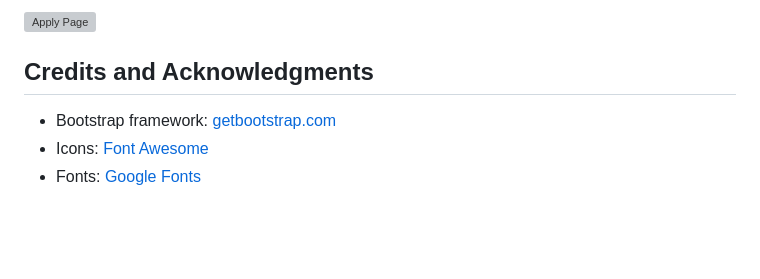
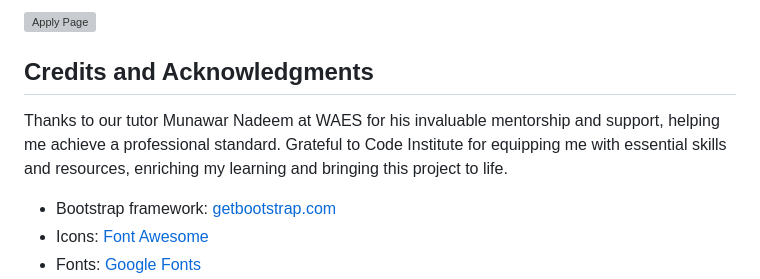
Before and after one commit to repoeli/csshtmlproject, a Markdown page: README.md, the part around the change. Rendered like a GitHub page; blank space fills up the shorter version; grey boxes are pictures that could not be loaded.

Commit message:
Add credits and acknowledgments for mentorship and support received during project development

```diff
--- a/README.md
+++ b/README.md
@@ -263,6 +263,8 @@ The VerifiedFolio project has undergone comprehensive manual testing to ensure q
 ![Apply Page](assets/tests/applytest.png)
 
 ## Credits and Acknowledgments
+  Thanks to our tutor Munawar Nadeem at WAES for his invaluable mentorship and support, helping me achieve a professional standard.
+  Grateful to Code Institute for equipping me with essential skills and resources, enriching my learning and bringing this project to life.
 
 - Bootstrap framework: [getbootstrap.com](https://getbootstrap.com/)
 - Icons: [Font Awesome](https://fontawesome.com/)
```
